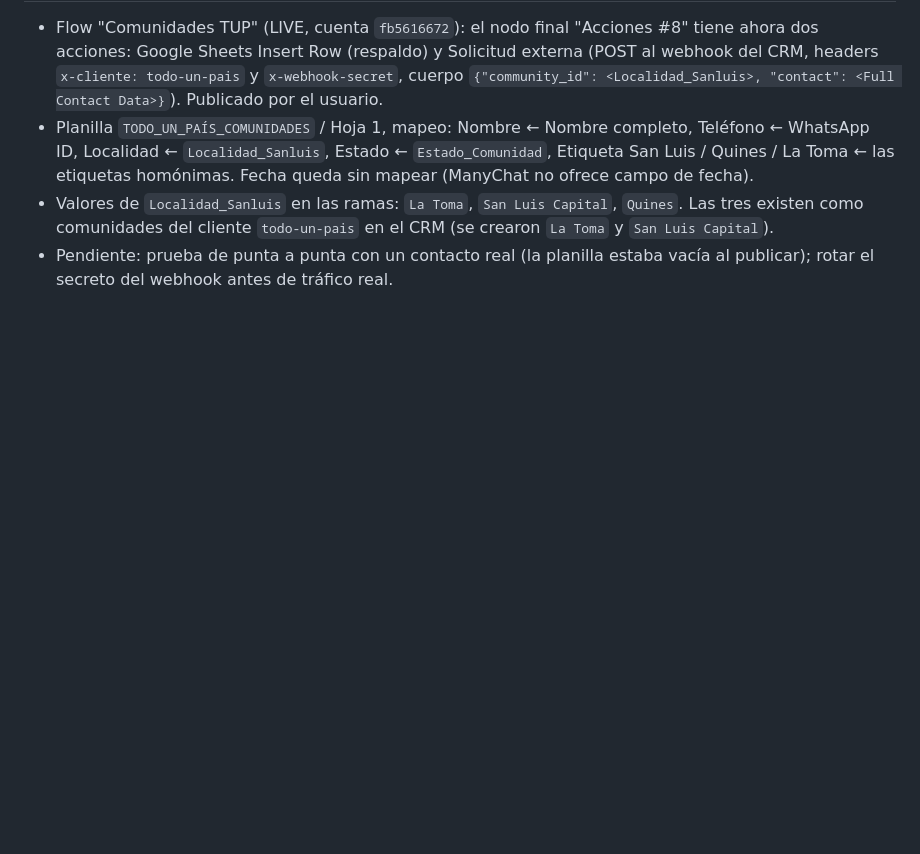
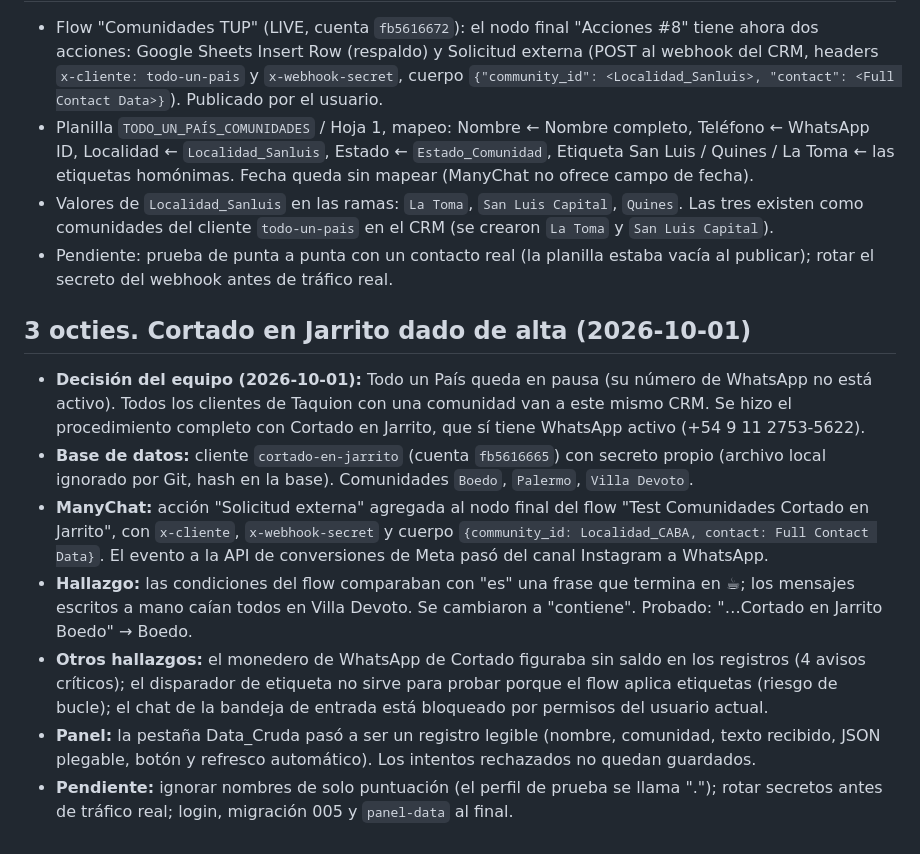
Before and after one commit to taquionrs/CRM-Comunidades-V2, a Markdown page: specs/2026-09-29-estado-hacia-spec-final.md, the part around the change. Drawn GitHub-style; blank space fills up the shorter version.

Commit message:
Documenta el alta de Cortado en Jarrito y el hallazgo de las condiciones por texto
Co-Authored-By: Claude Sonnet 5.5 <noreply@anthropic.com>

```diff
--- a/specs/2026-09-29-estado-hacia-spec-final.md
+++ b/specs/2026-09-29-estado-hacia-spec-final.md
@@ -375,3 +375,13 @@ Reescribir el spec V2 con la plantilla del método (front-matter, requisitos, cr
 - Planilla `TODO_UN_PAÍS_COMUNIDADES` / Hoja 1, mapeo: Nombre ← Nombre completo, Teléfono ← WhatsApp ID, Localidad ← `Localidad_Sanluis`, Estado ← `Estado_Comunidad`, Etiqueta San Luis / Quines / La Toma ← las etiquetas homónimas. Fecha queda sin mapear (ManyChat no ofrece campo de fecha).
 - Valores de `Localidad_Sanluis` en las ramas: `La Toma`, `San Luis Capital`, `Quines`. Las tres existen como comunidades del cliente `todo-un-pais` en el CRM (se crearon `La Toma` y `San Luis Capital`).
 - Pendiente: prueba de punta a punta con un contacto real (la planilla estaba vacía al publicar); rotar el secreto del webhook antes de tráfico real.
+
+## 3 octies. Cortado en Jarrito dado de alta (2026-10-01)
+
+- **Decisión del equipo (2026-10-01):** Todo un País queda en pausa (su número de WhatsApp no está activo). Todos los clientes de Taquion con una comunidad van a este mismo CRM. Se hizo el procedimiento completo con Cortado en Jarrito, que sí tiene WhatsApp activo (+54 9 11 2753-5622).
+- **Base de datos:** cliente `cortado-en-jarrito` (cuenta `fb5616665`) con secreto propio (archivo local ignorado por Git, hash en la base). Comunidades `Boedo`, `Palermo`, `Villa Devoto`.
+- **ManyChat:** acción "Solicitud externa" agregada al nodo final del flow "Test Comunidades Cortado en Jarrito", con `x-cliente`, `x-webhook-secret` y cuerpo `{community_id: Localidad_CABA, contact: Full Contact Data}`. El evento a la API de conversiones de Meta pasó del canal Instagram a WhatsApp.
+- **Hallazgo:** las condiciones del flow comparaban con "es" una frase que termina en ☕; los mensajes escritos a mano caían todos en Villa Devoto. Se cambiaron a "contiene". Probado: "…Cortado en Jarrito Boedo" → Boedo.
+- **Otros hallazgos:** el monedero de WhatsApp de Cortado figuraba sin saldo en los registros (4 avisos críticos); el disparador de etiqueta no sirve para probar porque el flow aplica etiquetas (riesgo de bucle); el chat de la bandeja de entrada está bloqueado por permisos del usuario actual.
+- **Panel:** la pestaña Data_Cruda pasó a ser un registro legible (nombre, comunidad, texto recibido, JSON plegable, botón y refresco automático). Los intentos rechazados no quedan guardados.
+- **Pendiente:** ignorar nombres de solo puntuación (el perfil de prueba se llama "."); rotar secretos antes de tráfico real; login, migración 005 y `panel-data` al final.
```
Also changed, not shown: docs/how-to/configurar-webhook-manychat.md (+13 -0 lines).
